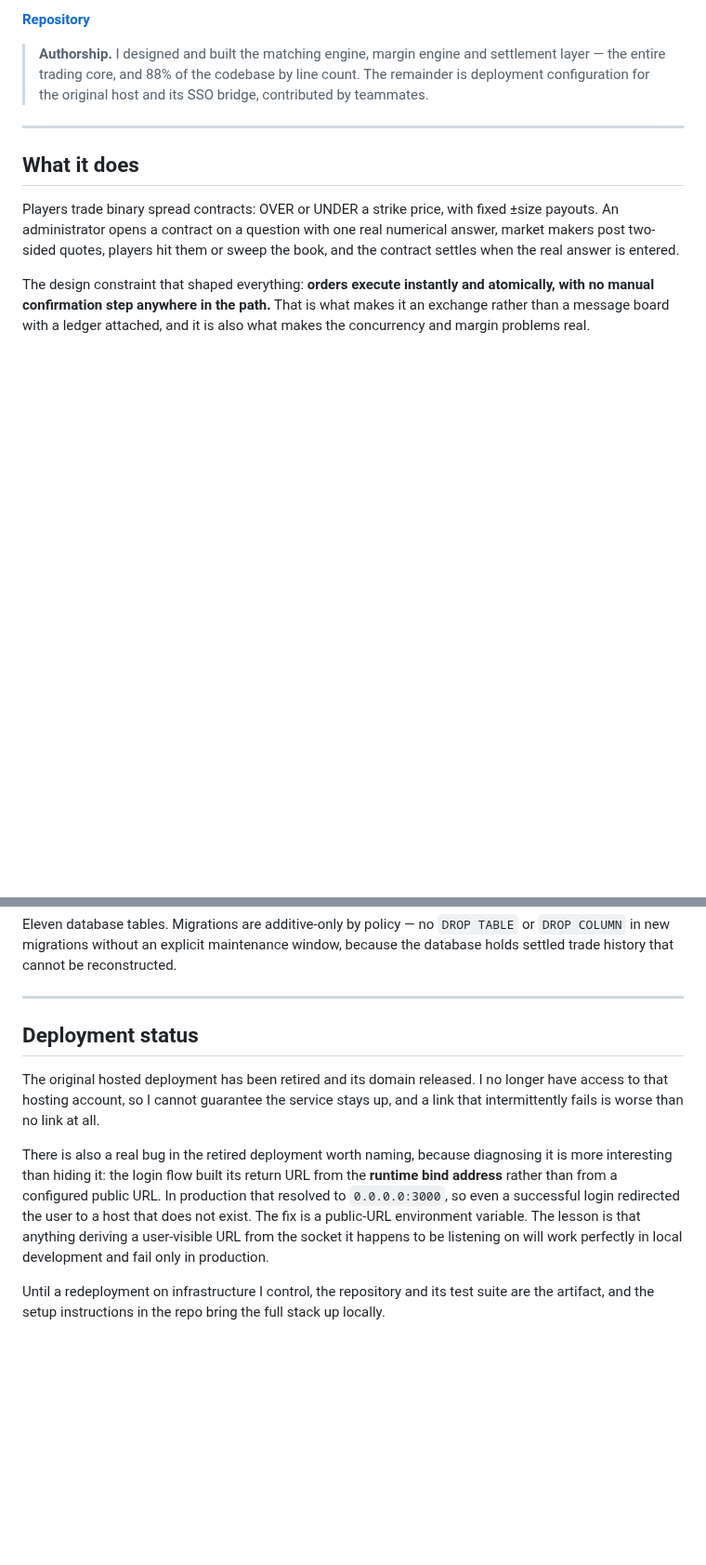
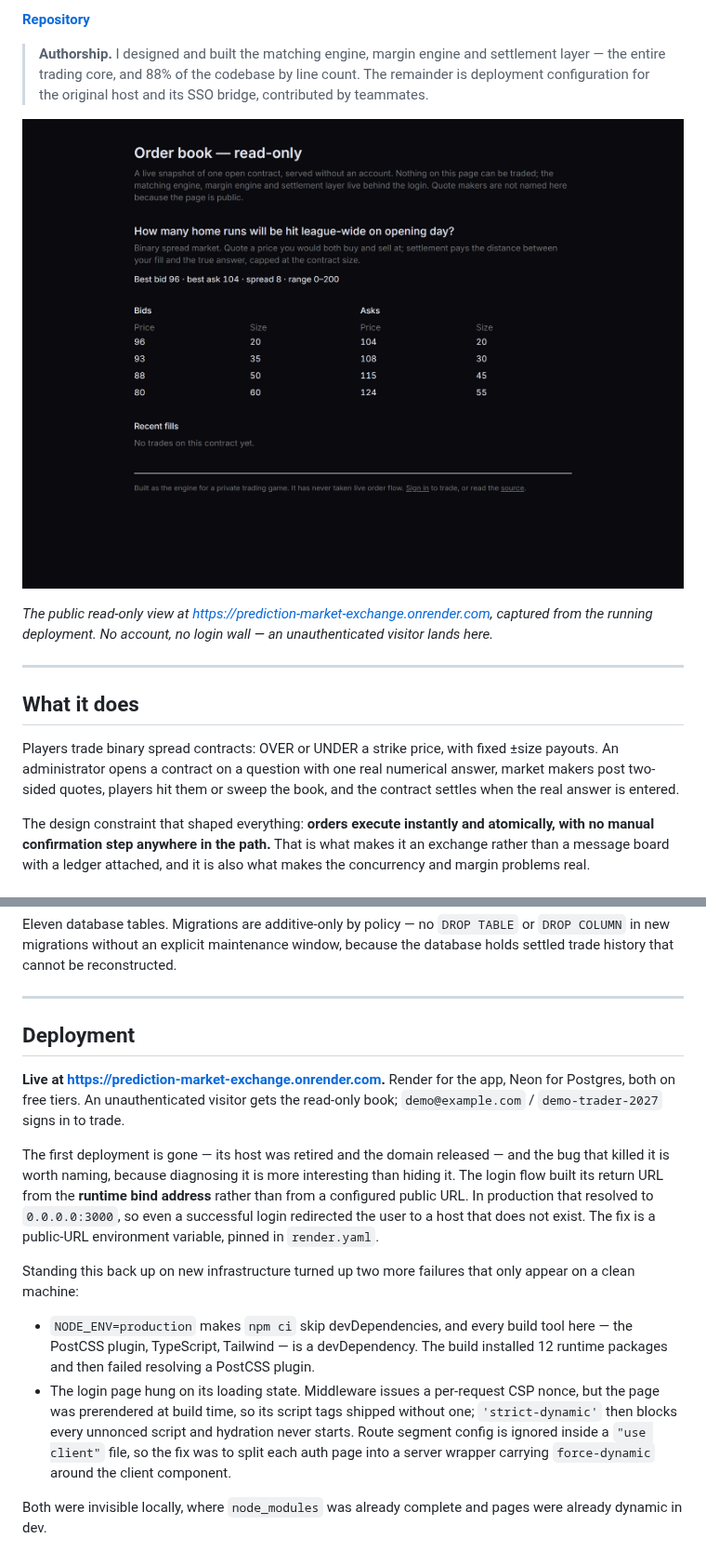
Before and after one commit to Duyanh090205/portfolio, a Markdown page: projects/prediction-market-exchange/README.md, 2 parts joined by grey strips. Shown at 93% size. Rendered like a GitHub page; pictures changed too: assets/exchange-order-book.png (added); blank space fills up the shorter version.

Commit message:
exchange: it is live again, with the order book to show for it
Adds a screenshot of the public read-only book from the running deployment, and
replaces the retired-deployment section with what is actually true now, including
the three failures that only surfaced on a clean host.

Co-Authored-By: Claude Opus 5 (1M context) <noreply@anthropic.com>

```diff
--- a/projects/prediction-market-exchange/README.md
+++ b/projects/prediction-market-exchange/README.md
@@ -15,9 +15,10 @@ settlement paths are complete and tested; the system has never taken live order
 > deployment configuration for the original host and its SSO bridge, contributed by
 > teammates.
 
-<!-- VISUAL SLOT 2 - short clip or screenshot of the order book matching a trade.
-     This is the single highest-value visual in the whole portfolio: it shows the
-     exchange is real. Produce by running the stack locally per the repo setup. -->
+![The live order book, served without an account](../../assets/exchange-order-book.png)
+
+*The public read-only view at [https://prediction-market-exchange.onrender.com](https://prediction-market-exchange.onrender.com), captured from the running
+deployment. No account, no login wall — an unauthenticated visitor lands here.*
 
 ---
 
@@ -117,19 +118,32 @@ database holds settled trade history that cannot be reconstructed.
 
 ---
 
-## Deployment status
+## Deployment
 
-The original hosted deployment has been retired and its domain released. I no longer have
-access to that hosting account, so I cannot guarantee the service stays up, and a link
-that intermittently fails is worse than no link at all.
+**Live at [https://prediction-market-exchange.onrender.com](https://prediction-market-exchange.onrender.com).** Render for the app,
+Neon for Postgres, both on free tiers. An unauthenticated visitor gets the
+read-only book; `demo@example.com` / `demo-trader-2027` signs in to trade.
 
-There is also a real bug in the retired deployment worth naming, because diagnosing it is
-more interesting than hiding it: the login flow built its return URL from the **runtime
-bind address** rather than from a configured public URL. In production that resolved to
-`0.0.0.0:3000`, so even a successful login redirected the user to a host that does not
-exist. The fix is a public-URL environment variable. The lesson is that anything deriving
-a user-visible URL from the socket it happens to be listening on will work perfectly in
-local development and fail only in production.
+The first deployment is gone — its host was retired and the domain released — and
+the bug that killed it is worth naming, because diagnosing it is more interesting
+than hiding it. The login flow built its return URL from the **runtime bind
+address** rather than from a configured public URL. In production that resolved
+to `0.0.0.0:3000`, so even a successful login redirected the user to a host that
+does not exist. The fix is a public-URL environment variable, pinned in
+`render.yaml`.
 
-Until a redeployment on infrastructure I control, the repository and its test suite are
-the artifact, and the setup instructions in the repo bring the full stack up locally.
+Standing this back up on new infrastructure turned up two more failures that only
+appear on a clean machine:
+
+- `NODE_ENV=production` makes `npm ci` skip devDependencies, and every build tool
+  here — the PostCSS plugin, TypeScript, Tailwind — is a devDependency. The build
+  installed 12 runtime packages and then failed resolving a PostCSS plugin.
+- The login page hung on its loading state. Middleware issues a per-request CSP
+  nonce, but the page was prerendered at build time, so its script tags shipped
+  without one; `'strict-dynamic'` then blocks every unnonced script and hydration
+  never starts. Route segment config is ignored inside a `"use client"` file, so
+  the fix was to split each auth page into a server wrapper carrying
+  `force-dynamic` around the client component.
+
+Both were invisible locally, where `node_modules` was already complete and pages
+were already dynamic in dev.
```
Also changed, not shown: 1 other file.
